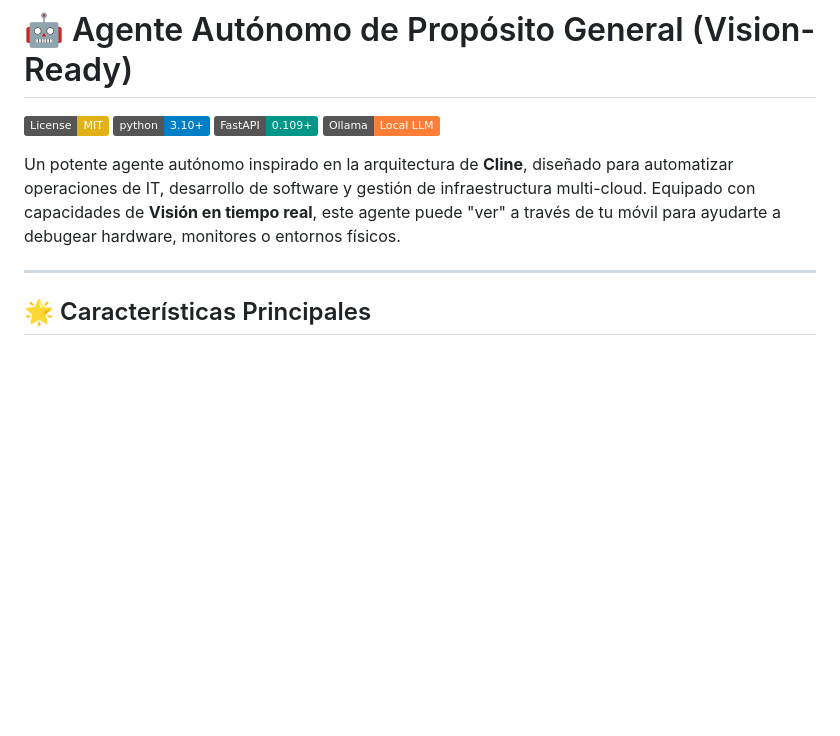
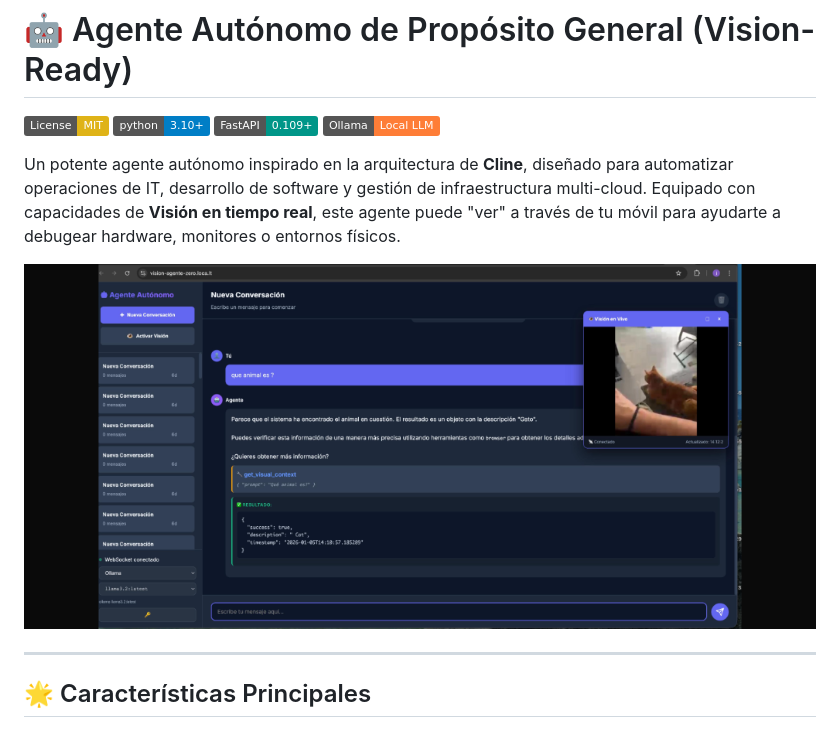
Before and after one commit to jorgeurtubiam-ship-it/Autonomo, a Markdown page: README.md, the part around the change. Rendered like a GitHub page; pictures changed too: assets/screenshots/demo_vision.png (added); badges without logos; blank space fills up the shorter version.

Commit message:
docs: add visual demo screenshot to README

```diff
--- a/README.md
+++ b/README.md
@@ -6,6 +6,8 @@
 [![Ollama](https://img.shields.io/badge/Ollama-Local_LLM-orange.svg)](https://ollama.ai)
 
 Un potente agente autónomo inspirado en la arquitectura de **Cline**, diseñado para automatizar operaciones de IT, desarrollo de software y gestión de infraestructura multi-cloud. Equipado con capacidades de **Visión en tiempo real**, este agente puede "ver" a través de tu móvil para ayudarte a debugear hardware, monitores o entornos físicos.
+
+![Demo Visión - Agente Autónomo](assets/screenshots/demo_vision.png)
 
 ---
 
```
